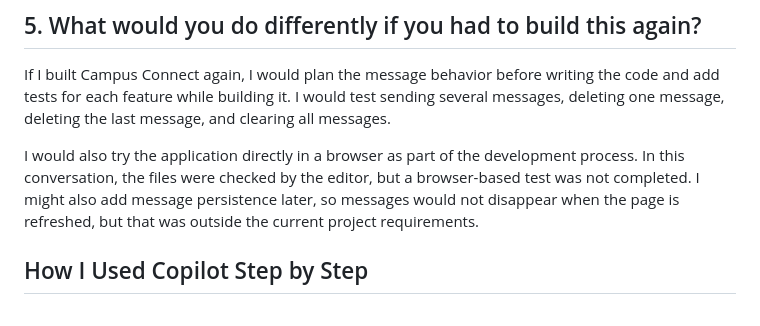
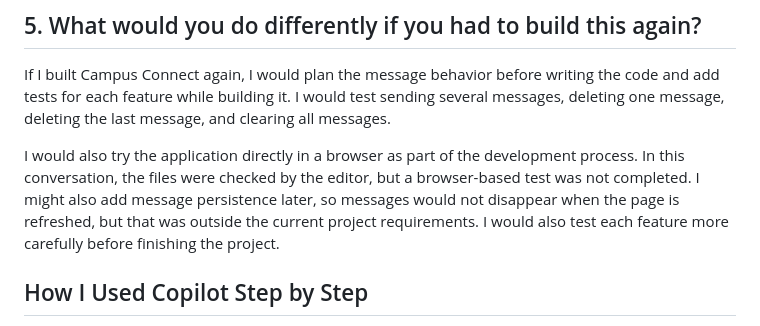
Before and after one commit to Mahibur988/campus-connect, a Markdown page: REFLECTION.md, the part around the change. Rendered like a GitHub page.

```diff
--- a/REFLECTION.md
+++ b/REFLECTION.md
@@ -31,6 +31,7 @@ The project also showed me that the `required` attribute can prevent empty form
 If I built Campus Connect again, I would plan the message behavior before writing the code and add tests for each feature while building it. I would test sending several messages, deleting one message, deleting the last message, and clearing all messages.
 
 I would also try the application directly in a browser as part of the development process. In this conversation, the files were checked by the editor, but a browser-based test was not completed. I might also add message persistence later, so messages would not disappear when the page is refreshed, but that was outside the current project requirements.
+I would also test each feature more carefully before finishing the project.
 
 ## How I Used Copilot Step by Step
 
```
